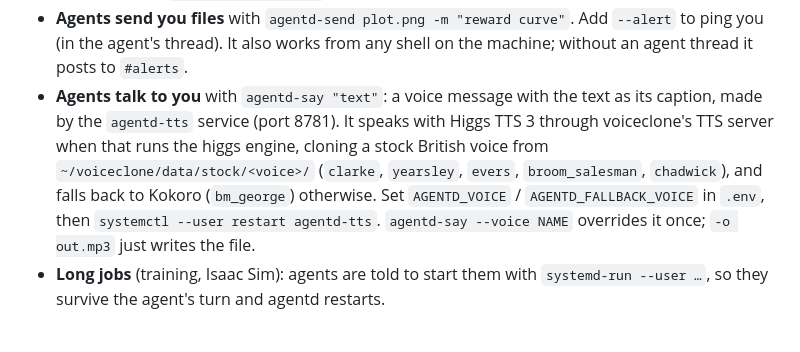
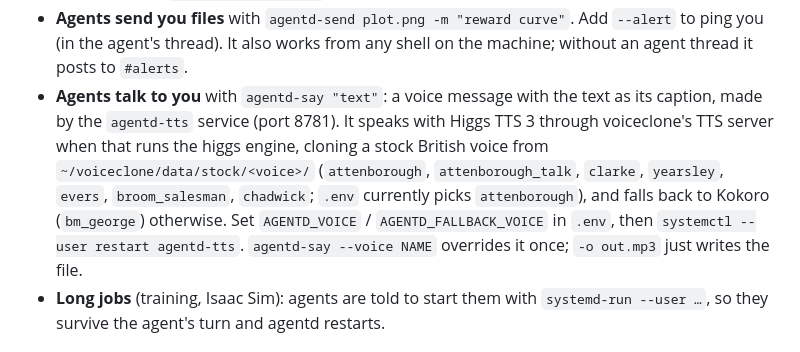
Before and after one commit to zehdari/agentd, a Markdown page: README.md, the part around the change. GitHub-like rendering.

Commit message:
README: list the Attenborough stock voices
Co-Authored-By: Claude Opus 5.5 <noreply@anthropic.com>

```diff
--- a/README.md
+++ b/README.md
@@ -40,7 +40,7 @@ Three ways in, all running on this machine:
 - **`/sh command:…`** runs a quick shell command without an agent.
 - `#alerts` is only for things with no agent thread: a terminal/Remote Control session that needs permission, or `agentd-send --alert` from a plain shell.
 - **Agents send you files** with `agentd-send plot.png -m "reward curve"`. Add `--alert` to ping you (in the agent's thread). It also works from any shell on the machine; without an agent thread it posts to `#alerts`.
-- **Agents talk to you** with `agentd-say "text"`: a voice message with the text as its caption, made by the `agentd-tts` service (port 8781). It speaks with Higgs TTS 3 through voiceclone's TTS server when that runs the higgs engine, cloning a stock British voice from `~/voiceclone/data/stock/<voice>/` (`clarke`, `yearsley`, `evers`, `broom_salesman`, `chadwick`), and falls back to Kokoro (`bm_george`) otherwise. Set `AGENTD_VOICE` / `AGENTD_FALLBACK_VOICE` in `.env`, then `systemctl --user restart agentd-tts`. `agentd-say --voice NAME` overrides it once; `-o out.mp3` just writes the file.
+- **Agents talk to you** with `agentd-say "text"`: a voice message with the text as its caption, made by the `agentd-tts` service (port 8781). It speaks with Higgs TTS 3 through voiceclone's TTS server when that runs the higgs engine, cloning a stock British voice from `~/voiceclone/data/stock/<voice>/` (`attenborough`, `attenborough_talk`, `clarke`, `yearsley`, `evers`, `broom_salesman`, `chadwick`; `.env` currently picks `attenborough`), and falls back to Kokoro (`bm_george`) otherwise. Set `AGENTD_VOICE` / `AGENTD_FALLBACK_VOICE` in `.env`, then `systemctl --user restart agentd-tts`. `agentd-say --voice NAME` overrides it once; `-o out.mp3` just writes the file.
 - **Long jobs** (training, Isaac Sim): agents are told to start them with `systemd-run --user …`, so they survive the agent's turn and agentd restarts.
 
 ## Web dashboard
```
